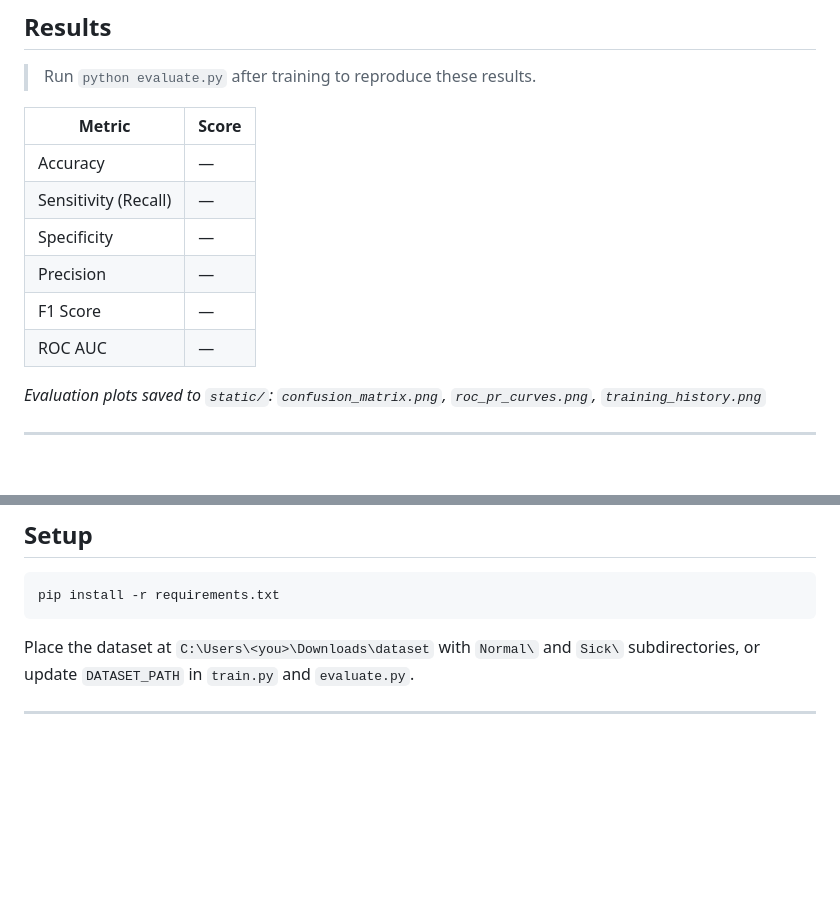
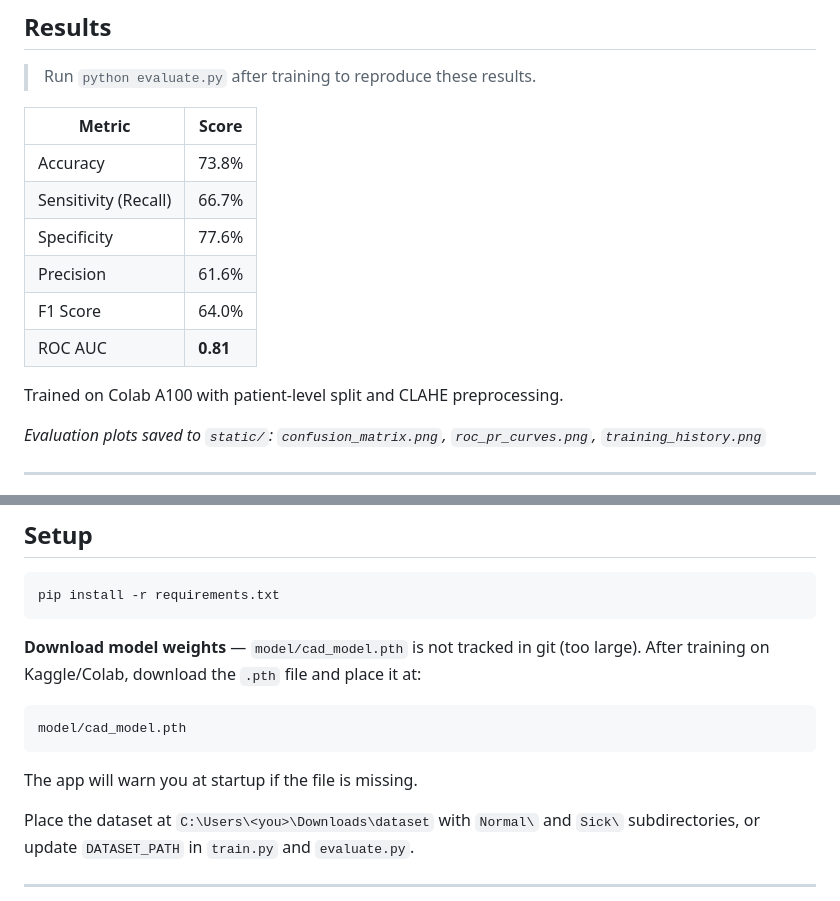
Before and after one commit to YAssH101/coronary-artery-disease-detection, a Markdown page: README.md, 2 parts joined by grey strips. Drawn GitHub-style; blank space fills up the shorter version.

Commit message:
docs: fill in test results and add model weights setup note
Co-Authored-By: Claude Sonnet 4.6 <noreply@anthropic.com>

````diff
--- a/README.md
+++ b/README.md
@@ -56,12 +56,14 @@ Patient-level stratified split — no patient appears in more than one split:
 
 | Metric | Score |
 |---|---|
-| Accuracy | — |
-| Sensitivity (Recall) | — |
-| Specificity | — |
-| Precision | — |
-| F1 Score | — |
-| ROC AUC | — |
+| Accuracy | 73.8% |
+| Sensitivity (Recall) | 66.7% |
+| Specificity | 77.6% |
+| Precision | 61.6% |
+| F1 Score | 64.0% |
+| ROC AUC | **0.81** |
+
+Trained on Colab A100 with patient-level split and CLAHE preprocessing.
 
 *Evaluation plots saved to `static/`: `confusion_matrix.png`, `roc_pr_curves.png`, `training_history.png`*
 
@@ -95,6 +97,14 @@ Patient-level stratified split — no patient appears in more than one split:
 ```bash
 pip install -r requirements.txt
 ```
+
+**Download model weights** — `model/cad_model.pth` is not tracked in git (too large). After training on Kaggle/Colab, download the `.pth` file and place it at:
+
+```
+model/cad_model.pth
+```
+
+The app will warn you at startup if the file is missing.
 
 Place the dataset at `C:\Users\<you>\Downloads\dataset` with `Normal\` and `Sick\` subdirectories, or update `DATASET_PATH` in `train.py` and `evaluate.py`.
 
````
